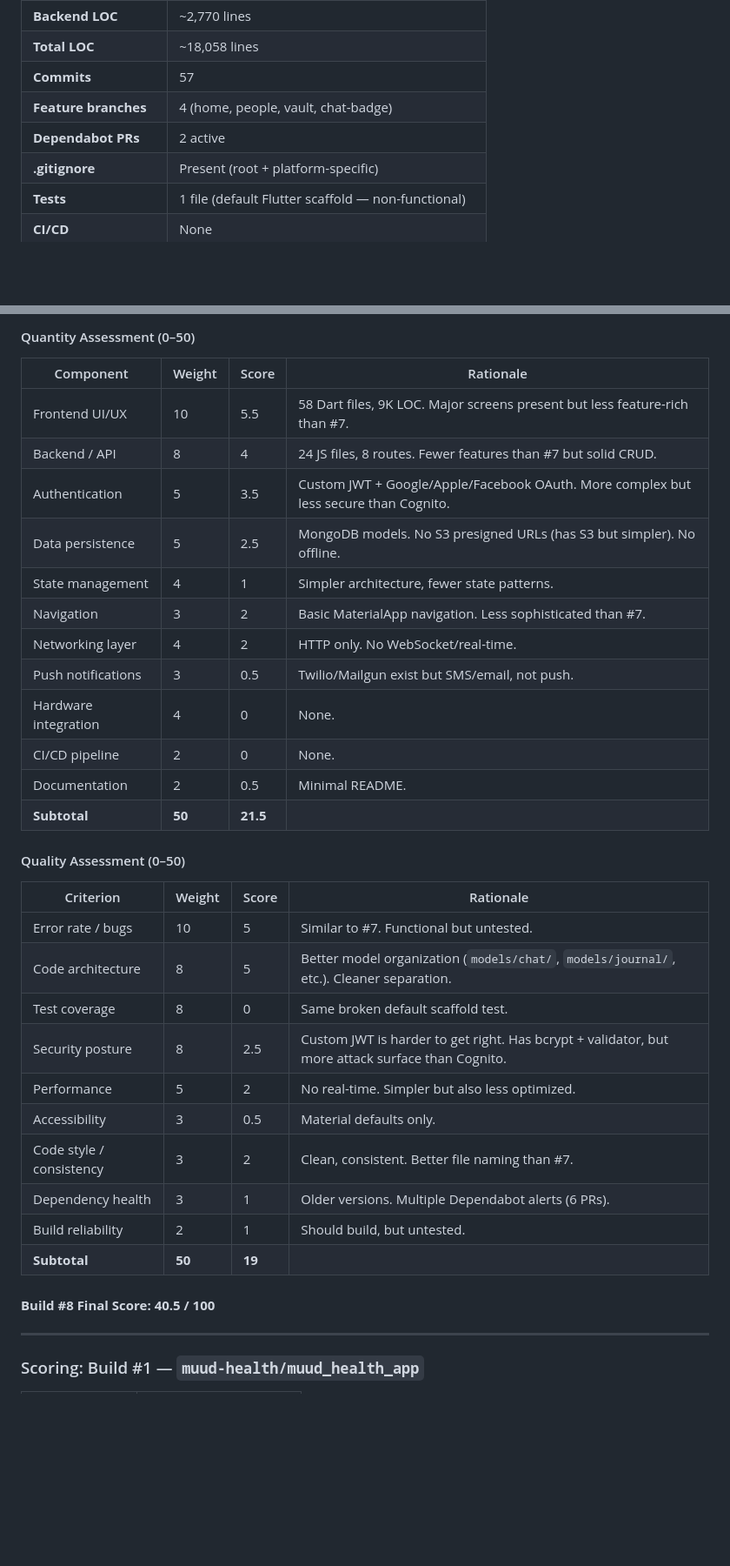
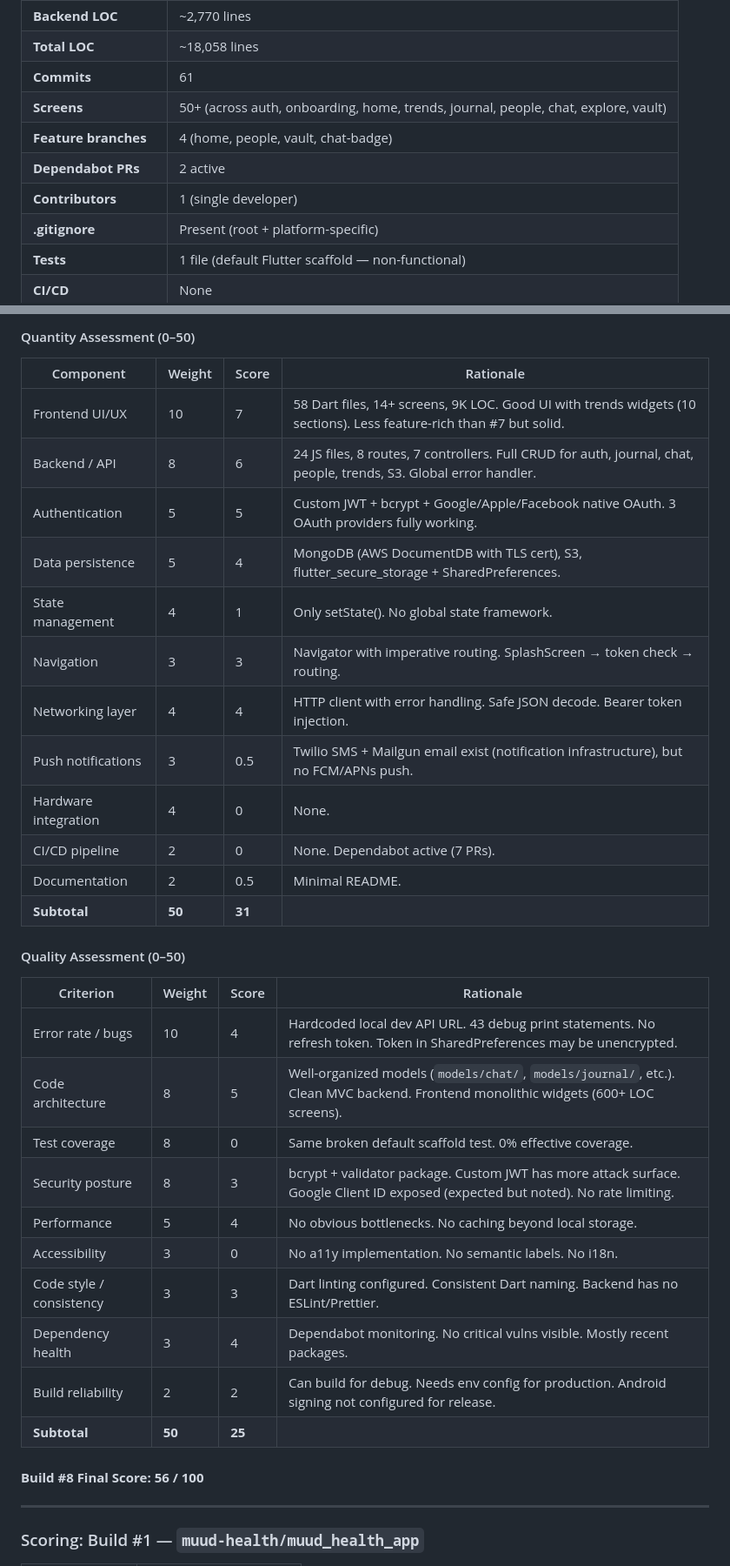
Before and after one commit to muud-ring/MuudHealth, a Markdown page: CLAUDE.md, 2 parts joined by grey strips. Shown at 87% size. GitHub-like rendering; blank space fills up the shorter version.

```diff
--- a/CLAUDE.md
+++ b/CLAUDE.md
@@ -114,9 +114,11 @@ The Muud workspace spans **two GitHub organizations** (`muud-health` and `muud-r
 | **Backend JS files** | 40 files |
 | **Backend LOC** | ~2,770 lines |
 | **Total LOC** | ~18,058 lines |
-| **Commits** | 57 |
+| **Commits** | 61 |
+| **Screens** | 50+ (across auth, onboarding, home, trends, journal, people, chat, explore, vault) |
 | **Feature branches** | 4 (home, people, vault, chat-badge) |
 | **Dependabot PRs** | 2 active |
+| **Contributors** | 1 (single developer) |
 | **.gitignore** | Present (root + platform-specific) |
 | **Tests** | 1 file (default Flutter scaffold — non-functional) |
 | **CI/CD** | None |
@@ -497,35 +506,35 @@ Each build is scored on a **0–100 scale** measuring readiness to package and s
 
 | Component | Weight | Score | Rationale |
 |-----------|--------|-------|-----------|
-| Frontend UI/UX | 10 | 5.5 | 58 Dart files, 9K LOC. Major screens present but less feature-rich than #7. |
-| Backend / API | 8 | 4 | 24 JS files, 8 routes. Fewer features than #7 but solid CRUD. |
-| Authentication | 5 | 3.5 | Custom JWT + Google/Apple/Facebook OAuth. More complex but less secure than Cognito. |
-| Data persistence | 5 | 2.5 | MongoDB models. No S3 presigned URLs (has S3 but simpler). No offline. |
-| State management | 4 | 1 | Simpler architecture, fewer state patterns. |
-| Navigation | 3 | 2 | Basic MaterialApp navigation. Less sophisticated than #7. |
-| Networking layer | 4 | 2 | HTTP only. No WebSocket/real-time. |
-| Push notifications | 3 | 0.5 | Twilio/Mailgun exist but SMS/email, not push. |
+| Frontend UI/UX | 10 | 7 | 58 Dart files, 14+ screens, 9K LOC. Good UI with trends widgets (10 sections). Less feature-rich than #7 but solid. |
+| Backend / API | 8 | 6 | 24 JS files, 8 routes, 7 controllers. Full CRUD for auth, journal, chat, people, trends, S3. Global error handler. |
+| Authentication | 5 | 5 | Custom JWT + bcrypt + Google/Apple/Facebook native OAuth. 3 OAuth providers fully working. |
+| Data persistence | 5 | 4 | MongoDB (AWS DocumentDB with TLS cert), S3, flutter_secure_storage + SharedPreferences. |
+| State management | 4 | 1 | Only setState(). No global state framework. |
+| Navigation | 3 | 3 | Navigator with imperative routing. SplashScreen → token check → routing. |
+| Networking layer | 4 | 4 | HTTP client with error handling. Safe JSON decode. Bearer token injection. |
+| Push notifications | 3 | 0.5 | Twilio SMS + Mailgun email exist (notification infrastructure), but no FCM/APNs push. |
 | Hardware integration | 4 | 0 | None. |
-| CI/CD pipeline | 2 | 0 | None. |
+| CI/CD pipeline | 2 | 0 | None. Dependabot active (7 PRs). |
 | Documentation | 2 | 0.5 | Minimal README. |
-| **Subtotal** | **50** | **21.5** | |
+| **Subtotal** | **50** | **31** | |
 
 #### Quality Assessment (0–50)
 
 | Criterion | Weight | Score | Rationale |
 |-----------|--------|-------|-----------|
-| Error rate / bugs | 10 | 5 | Similar to #7. Functional but untested. |
-| Code architecture | 8 | 5 | Better model organization (`models/chat/`, `models/journal/`, etc.). Cleaner separation. |
-| Test coverage | 8 | 0 | Same broken default scaffold test. |
-| Security posture | 8 | 2.5 | Custom JWT is harder to get right. Has bcrypt + validator, but more attack surface than Cognito. |
-| Performance | 5 | 2 | No real-time. Simpler but also less optimized. |
-| Accessibility | 3 | 0.5 | Material defaults only. |
-| Code style / consistency | 3 | 2 | Clean, consistent. Better file naming than #7. |
-| Dependency health | 3 | 1 | Older versions. Multiple Dependabot alerts (6 PRs). |
-| Build reliability | 2 | 1 | Should build, but untested. |
-| **Subtotal** | **50** | **19** | |
+| Error rate / bugs | 10 | 4 | Hardcoded local dev API URL. 43 debug print statements. No refresh token. Token in SharedPreferences may be unencrypted. |
+| Code architecture | 8 | 5 | Well-organized models (`models/chat/`, `models/journal/`, etc.). Clean MVC backend. Frontend monolithic widgets (600+ LOC screens). |
+| Test coverage | 8 | 0 | Same broken default scaffold test. 0% effective coverage. |
+| Security posture | 8 | 3 | bcrypt + validator package. Custom JWT has more attack surface. Google Client ID exposed (expected but noted). No rate limiting. |
+| Performance | 5 | 4 | No obvious bottlenecks. No caching beyond local storage. |
+| Accessibility | 3 | 0 | No a11y implementation. No semantic labels. No i18n. |
+| Code style / consistency | 3 | 3 | Dart linting configured. Consistent Dart naming. Backend has no ESLint/Prettier. |
+| Dependency health | 3 | 4 | Dependabot monitoring. No critical vulns visible. Mostly recent packages. |
+| Build reliability | 2 | 2 | Can build for debug. Needs env config for production. Android signing not configured for release. |
+| **Subtotal** | **50** | **25** | |
 
-#### **Build #8 Final Score: 40.5 / 100**
+#### **Build #8 Final Score: 56 / 100**
 
 ---
 
```
Also changed, not shown: other parts of CLAUDE.md (+87 -59 lines).
